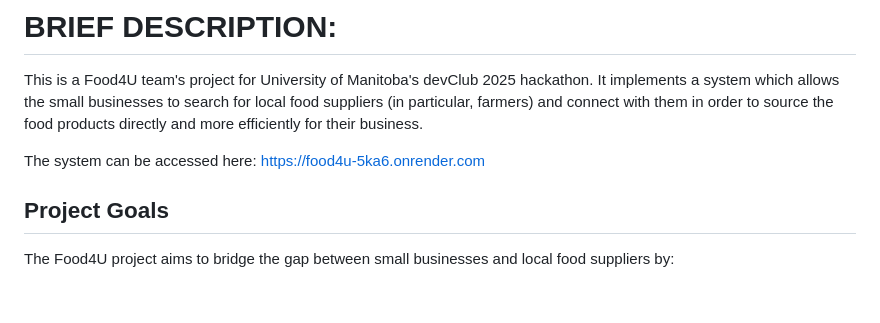
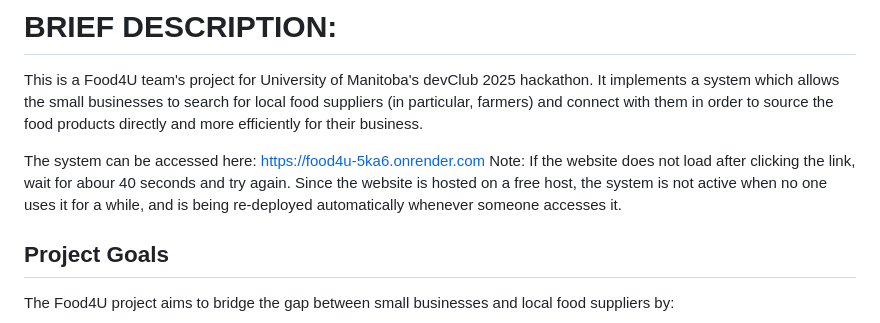
Before and after one commit to MaxLan-dev/DevHacks2025, a Markdown page: README.md, the part around the change. GitHub-like rendering; blank space fills up the shorter version.

```diff
--- a/README.md
+++ b/README.md
@@ -4,7 +4,7 @@ This is a Food4U team's project for University of Manitoba's devClub 2025 hackat
 It implements a system which allows the small businesses to search for local food suppliers (in particular, farmers) and connect with them in order to source the food products directly and more efficiently for their business.
 
 The system can be accessed here: https://food4u-5ka6.onrender.com
-
+Note: If the website does not load after clicking the link, wait for abour 40 seconds and try again. Since the website is hosted on a free host, the system is not active when no one uses it for a while, and is being re-deployed automatically whenever someone accesses it.
 
 ## Project Goals
 The Food4U project aims to bridge the gap between small businesses and local food suppliers by:
```
